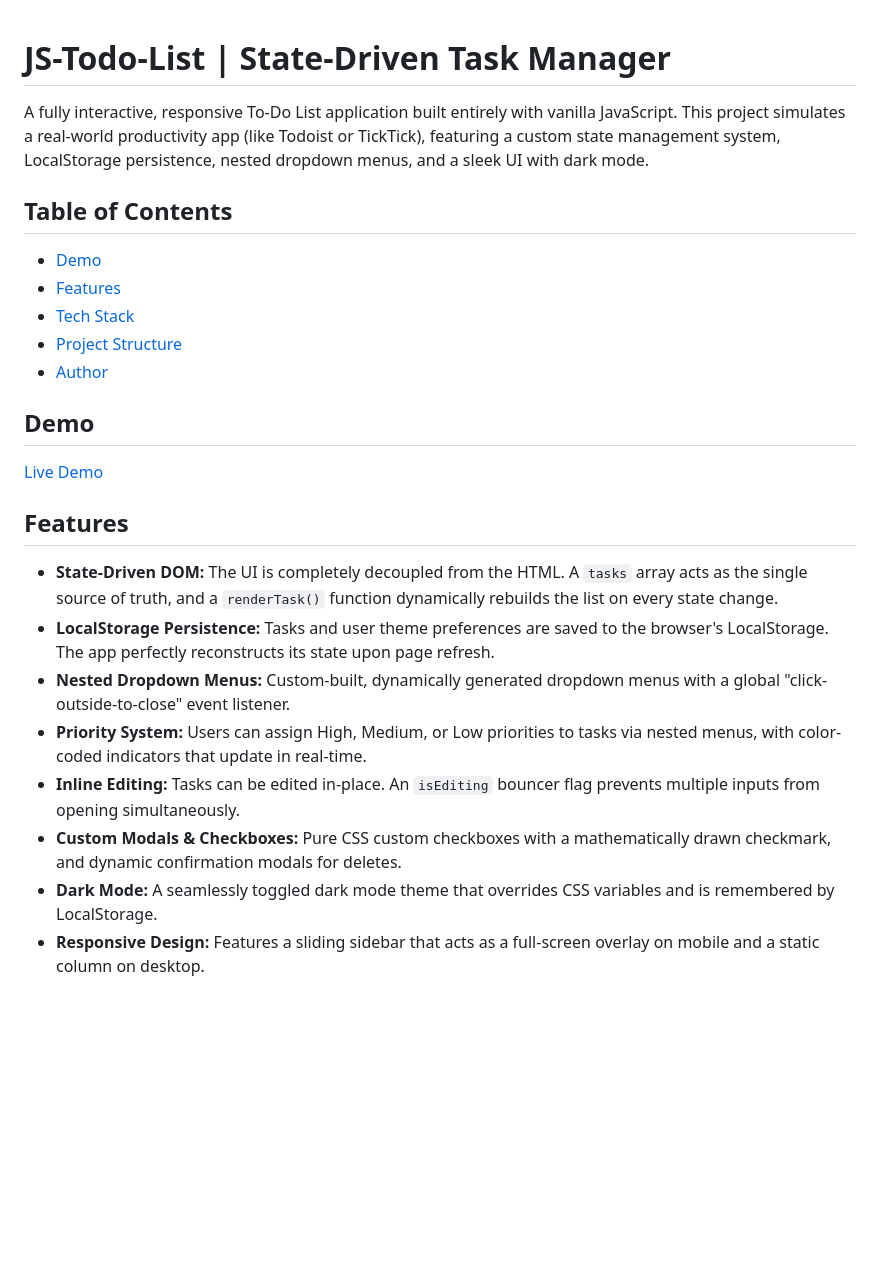
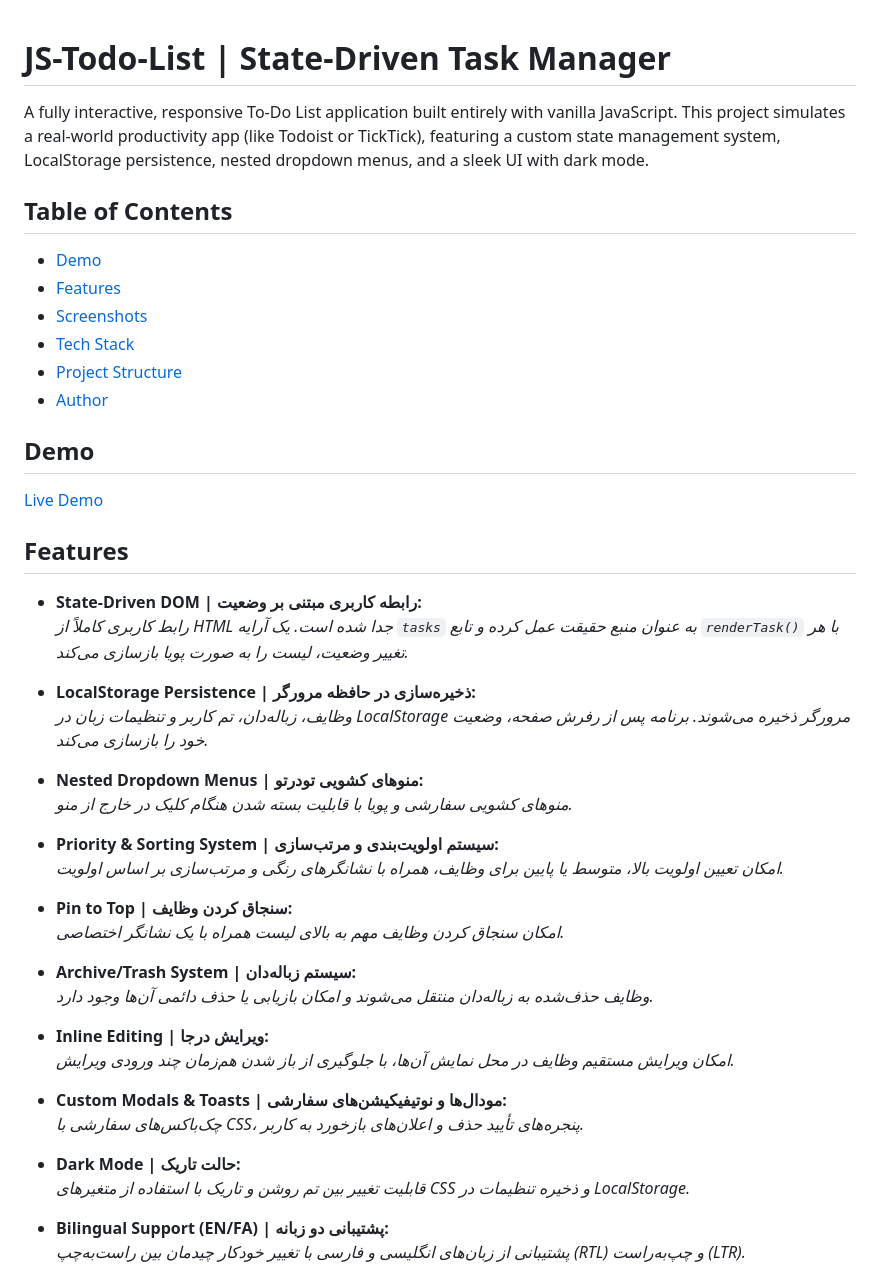
Before and after one commit to ali-mirzaei-dev/JS-Todo-List, a Markdown page: README.md, the part around the change printed below. Rendered like a GitHub page; blank space fills up the shorter version.

```diff
--- a/README.md
+++ b/README.md
@@ -1,4 +1,3 @@
-
 # JS-Todo-List | State-Driven Task Manager
 
 A fully interactive, responsive To-Do List application built entirely with vanilla JavaScript. This project simulates a real-world productivity app (like Todoist or TickTick), featuring a custom state management system, LocalStorage persistence, nested dropdown menus, and a sleek UI with dark mode.
@@ -6,6 +5,7 @@ A fully interactive, responsive To-Do List application built entirely with vanil
 ## Table of Contents
 - [Demo](#demo)
 - [Features](#features)
+- [Screenshots](#screenshots)
 - [Tech Stack](#tech-stack)
 - [Project Structure](#project-structure)
 - [Author](#author)
@@ -13,12 +13,36 @@ A fully interactive, responsive To-Do List application built entirely with vanil
 ## Demo
 [Live Demo](https://ali-mirzaei-dev.github.io/JS-Todo-List/)
 
+
 ## Features
-- **State-Driven DOM:** The UI is completely decoupled from the HTML. A `tasks` array acts as the single source of truth, and a `renderTask()` function dynamically rebuilds the list on every state change.
-- **LocalStorage Persistence:** Tasks and user theme preferences are saved to the browser's LocalStorage. The app perfectly reconstructs its state upon page refresh.
-- **Nested Dropdown Menus:** Custom-built, dynamically generated dropdown menus with a global "click-outside-to-close" event listener.
-- **Priority System:** Users can assign High, Medium, or Low priorities to tasks via nested menus, with color-coded indicators that update in real-time.
-- **Inline Editing:** Tasks can be edited in-place. An `isEditing` bouncer flag prevents multiple inputs from opening simultaneously.
-- **Custom Modals & Checkboxes:** Pure CSS custom checkboxes with a mathematically drawn checkmark, and dynamic confirmation modals for deletes.
-- **Dark Mode:** A seamlessly toggled dark mode theme that overrides CSS variables and is remembered by LocalStorage.
-- **Responsive Design:** Features a sliding sidebar that acts as a full-screen overlay on mobile and a static column on desktop.
+
+- **State-Driven DOM | رابطه کاربری مبتنی بر وضعیت:**
+  *رابط کاربری کاملاً از HTML جدا شده است. یک آرایه `tasks` به عنوان منبع حقیقت عمل کرده و تابع `renderTask()` با هر تغییر وضعیت، لیست را به صورت پویا بازسازی می‌کند.*
+
+- **LocalStorage Persistence | ذخیره‌سازی در حافظه مرورگر:**
+  *وظایف، زباله‌دان، تم کاربر و تنظیمات زبان در LocalStorage مرورگر ذخیره می‌شوند. برنامه پس از رفرش صفحه، وضعیت خود را بازسازی می‌کند.*
+
+- **Nested Dropdown Menus | منوهای کشویی تودرتو:**
+  *منوهای کشویی سفارشی و پویا با قابلیت بسته شدن هنگام کلیک در خارج از منو.*
+
+- **Priority & Sorting System | سیستم اولویت‌بندی و مرتب‌سازی:**
+  *امکان تعیین اولویت بالا، متوسط یا پایین برای وظایف، همراه با نشانگرهای رنگی و مرتب‌سازی بر اساس اولویت.*
+
+- **Pin to Top | سنجاق کردن وظایف:**
+  *امکان سنجاق کردن وظایف مهم به بالای لیست همراه با یک نشانگر اختصاصی.*
+
+- **Archive/Trash System | سیستم زباله‌دان:**
+  *وظایف حذف‌شده به زباله‌دان منتقل می‌شوند و امکان بازیابی یا حذف دائمی آن‌ها وجود دارد.*
+
+- **Inline Editing | ویرایش درجا:**
+  *امکان ویرایش مستقیم وظایف در محل نمایش آن‌ها، با جلوگیری از باز شدن هم‌زمان چند ورودی ویرایش.*
+
+- **Custom Modals & Toasts | مودال‌ها و نوتیفیکیشن‌های سفارشی:**
+  *چک‌باکس‌های سفارشی با CSS، پنجره‌های تأیید حذف و اعلان‌های بازخورد به کاربر.*
+
+- **Dark Mode | حالت تاریک:**
+  *قابلیت تغییر بین تم روشن و تاریک با استفاده از متغیرهای CSS و ذخیره تنظیمات در LocalStorage.*
+
+- **Bilingual Support (EN/FA) | پشتیبانی دو زبانه:**
+  *پشتیبانی از زبان‌های انگلیسی و فارسی با تغییر خودکار چیدمان بین راست‌به‌چپ (RTL) و چپ‌به‌راست (LTR).*
+
```
Also changed, not shown: other parts of README.md (+38 -7 lines), assets/Images/ScreenshotDarkUI.png (added), assets/Images/ScreenshotFaVersion.png (added), assets/Images/ScreenshotLightUI.png (added), 1 other file.
